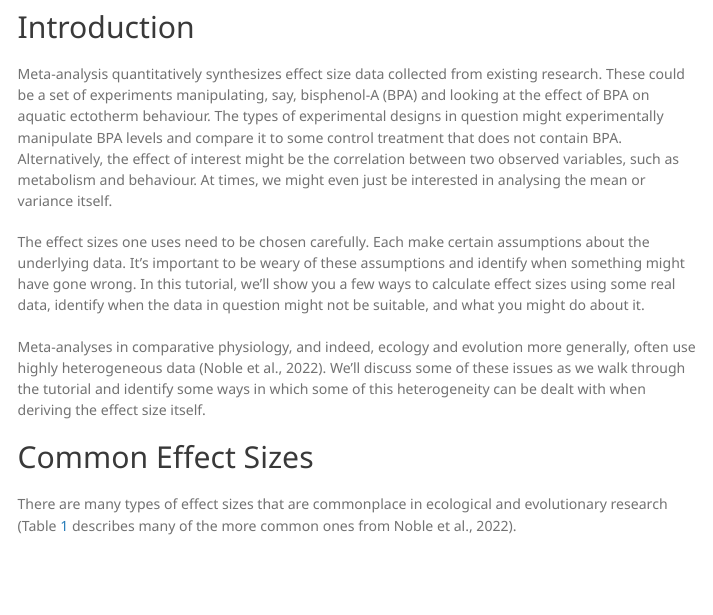
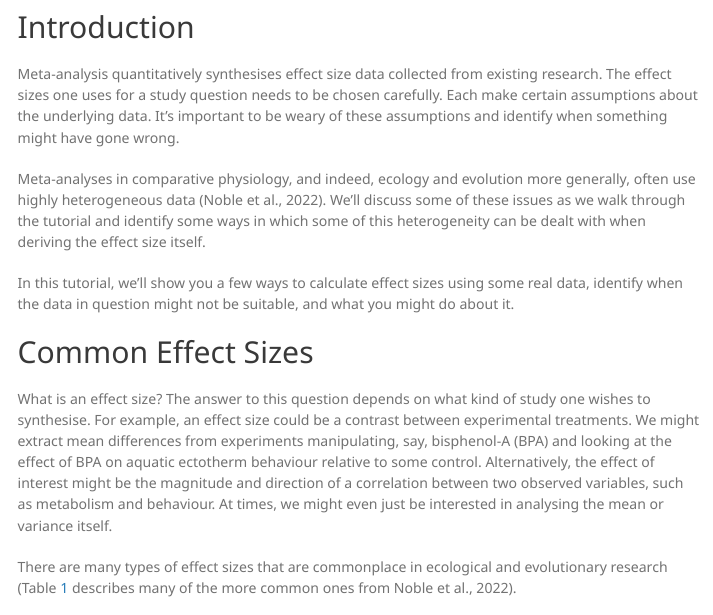
Before and after one commit to daniel1noble/meta-workshop, an R Markdown document (effect-size.Rmd): the page in a window 1100 px wide, from 280 px down. The pictures show the output file effect-size.html that the author committed with the source, opened offline; menus at the side of the page are left out.

Commit message:
Restructure a bit

```diff
--- a/effect-size.Rmd
+++ b/effect-size.Rmd
@@ -34,13 +34,15 @@ pacman::p_load(metafor, flextable, tidyverse, orchaRd, pander, mathjaxr, equatag
 
 ## Introduction
 
-Meta-analysis quantitatively synthesizes effect size data collected from existing research. These could be a set of experiments manipulating, say, bisphenol-A (BPA) and looking at the effect of BPA on aquatic ectotherm behaviour. The types of experimental designs in question might experimentally manipulate BPA levels and compare it to some control treatment that does not contain BPA. Alternatively, the effect of interest might be the correlation between two observed variables, such as metabolism and behaviour. At times, we might even just be interested in analysing the mean or variance itself.
-
-The effect sizes one uses need to be chosen carefully. Each make certain assumptions about the underlying data. It's important to be weary of these assumptions and identify when something might have gone wrong. In this tutorial, we'll show you a few ways to calculate effect sizes using some real data, identify when the data in question might not be suitable, and what you might do about it.
+Meta-analysis quantitatively synthesises effect size data collected from existing research. The effect sizes one uses for a study question needs to be chosen carefully. Each make certain assumptions about the underlying data. It's important to be weary of these assumptions and identify when something might have gone wrong.
 
 Meta-analyses in comparative physiology, and indeed, ecology and evolution more generally, often use highly heterogeneous data [@Noble2022]. We'll discuss some of these issues as we walk through the tutorial and identify some ways in which some of this heterogeneity can be dealt with when deriving the effect size itself.
 
+In this tutorial, we'll show you a few ways to calculate effect sizes using some real data, identify when the data in question might not be suitable, and what you might do about it.
+
 ## Common Effect Sizes
+
+What is an effect size? The answer to this question depends on what kind of study one wishes to synthesise. For example, an effect size could be a contrast between experimental treatments. We might extract mean differences from experiments manipulating, say, bisphenol-A (BPA) and looking at the effect of BPA on aquatic ectotherm behaviour relative to some control. Alternatively, the effect of interest might be the magnitude and direction of a correlation between two observed variables, such as metabolism and behaviour. At times, we might even just be interested in analysing the mean or variance itself.
 
 There are many types of effect sizes that are commonplace in ecological and evolutionary research [Table \@ref(tab:tablea) describes many of the more common ones from @Noble2022].
 
```
Also changed, not shown: effect-size.html.
